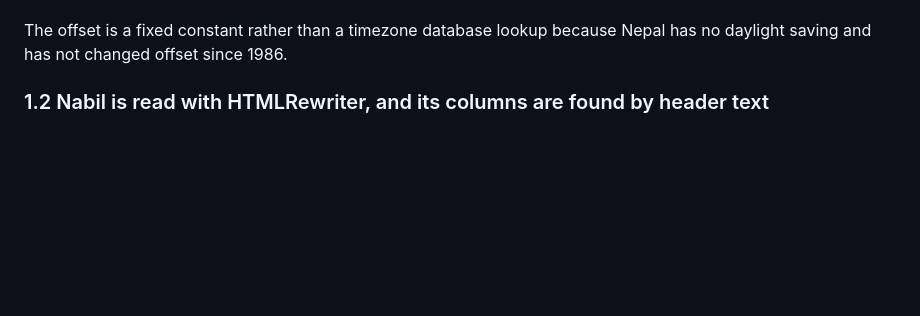
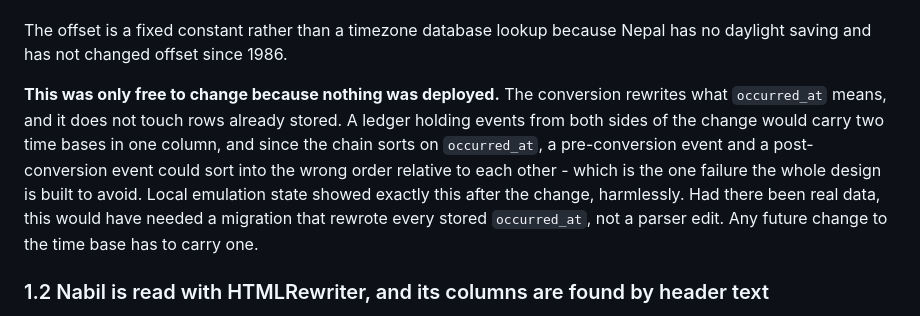
Before and after one commit to Bijankc/bank-email-reconciliation, a Markdown page: docs/DECISIONS.md, the part around the change. Drawn GitHub-style; blank space fills up the shorter version.

Commit message:
docs: record that the time base change needed no migration only by luck
Converting occurred_at rewrites what the column means and does not touch stored
rows. A ledger holding events from both sides of the change carries two time
bases in one column, and the chain sorts on it, so the two could order wrongly
against each other. Local state showed exactly that, harmlessly. With real data
this would have been a migration rather than a parser edit.

```diff
--- a/docs/DECISIONS.md
+++ b/docs/DECISIONS.md
@@ -187,6 +187,17 @@ records the check that settles it against a real email, and it stays open.
 
 The offset is a fixed constant rather than a timezone database lookup because
 Nepal has no daylight saving and has not changed offset since 1986.
+
+**This was only free to change because nothing was deployed.** The conversion
+rewrites what `occurred_at` means, and it does not touch rows already stored. A
+ledger holding events from both sides of the change would carry two time bases
+in one column, and since the chain sorts on `occurred_at`, a pre-conversion
+event and a post-conversion event could sort into the wrong order relative to
+each other - which is the one failure the whole design is built to avoid. Local
+emulation state showed exactly this after the change, harmlessly. Had there been
+real data, this would have needed a migration that rewrote every stored
+`occurred_at`, not a parser edit. Any future change to the time base has to
+carry one.
 
 ### 1.2 Nabil is read with HTMLRewriter, and its columns are found by header text
 
```
Also changed, not shown: docs/DEFERRED.md (+1 -0 lines).
